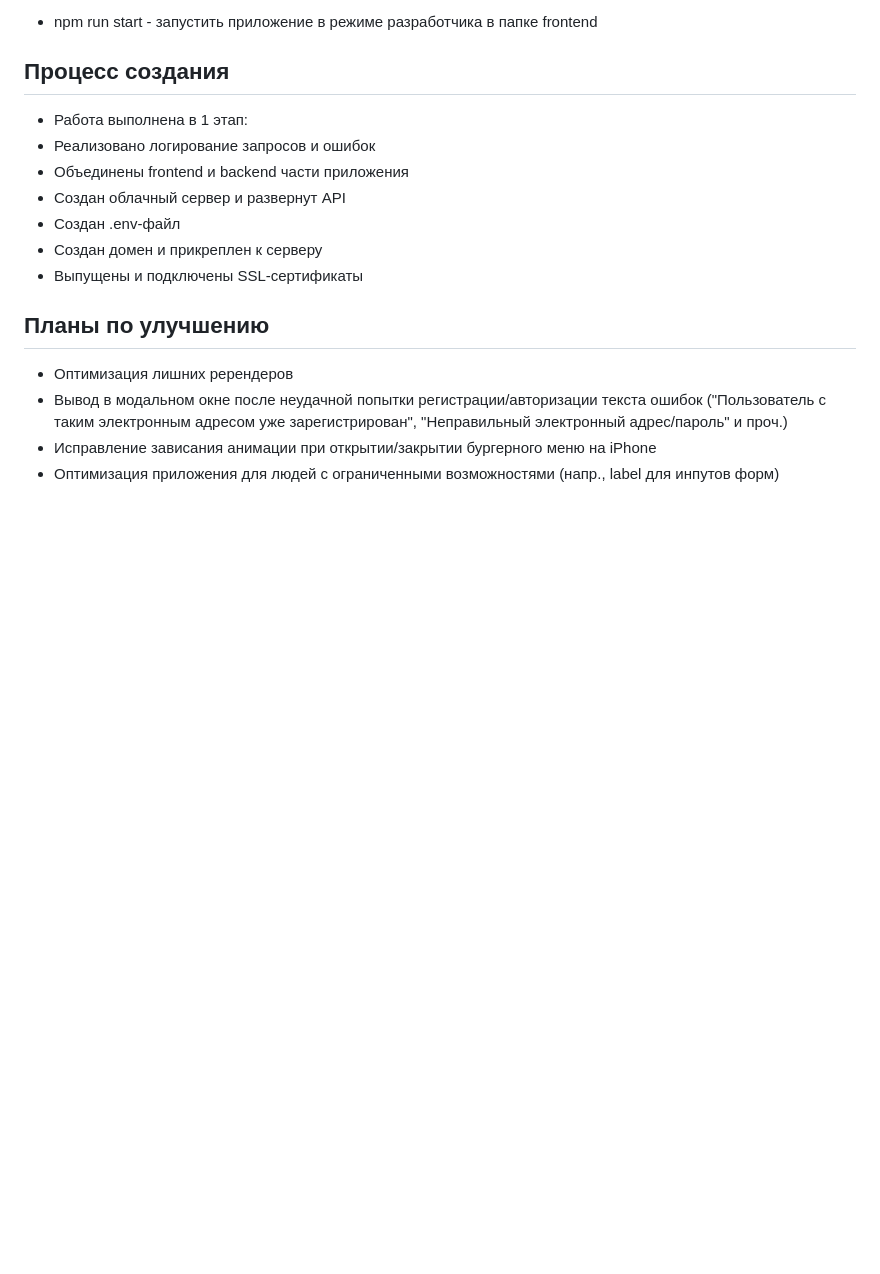
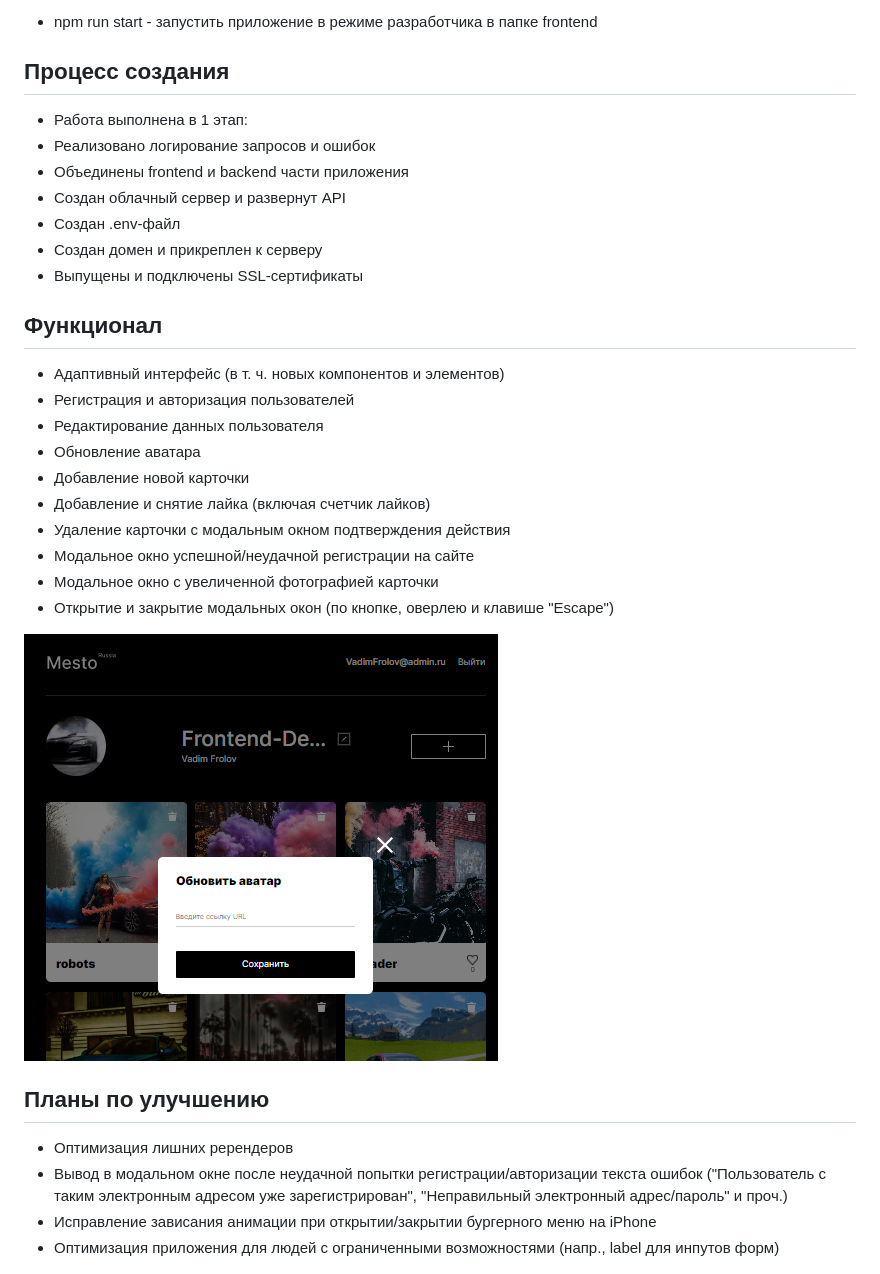
Before and after one commit to stefaniafrolovafrolov/react-mesto-api-full-gha, a Markdown page: README.md, the part around the change. Rendered like a GitHub page; blank space fills up the shorter version.

```diff
--- a/README.md
+++ b/README.md
@@ -35,6 +35,20 @@
 - Создан домен и прикреплен к серверу
 - Выпущены и подключены SSL-сертификаты
 
+ ## Функционал
+- Адаптивный интерфейс (в т. ч. новых компонентов и элементов)
+- Регистрация и авторизация пользователей
+- Редактирование данных пользователя
+- Обновление аватара
+- Добавление новой карточки
+- Добавление и снятие лайка (включая счетчик лайков)
+- Удаление карточки с модальным окном подтверждения действия
+- Модальное окно успешной/неудачной регистрации на сайте
+- Модальное окно с увеличенной фотографией карточки
+- Открытие и закрытие модальных окон (по кнопке, оверлею и клавише "Escape")
+
+![Image alt](https://github.com/stefaniafrolovafrolov/react-mesto-api-full-gha/blob/project_15/Screenshot_1921.png)
+
 ## Планы по улучшению
 - Оптимизация лишних ререндеров
 - Вывод в модальном окне после неудачной попытки регистрации/авторизации текста ошибок ("Пользователь с таким электронным адресом уже зарегистрирован", "Неправильный электронный адрес/пароль" и проч.)
```
